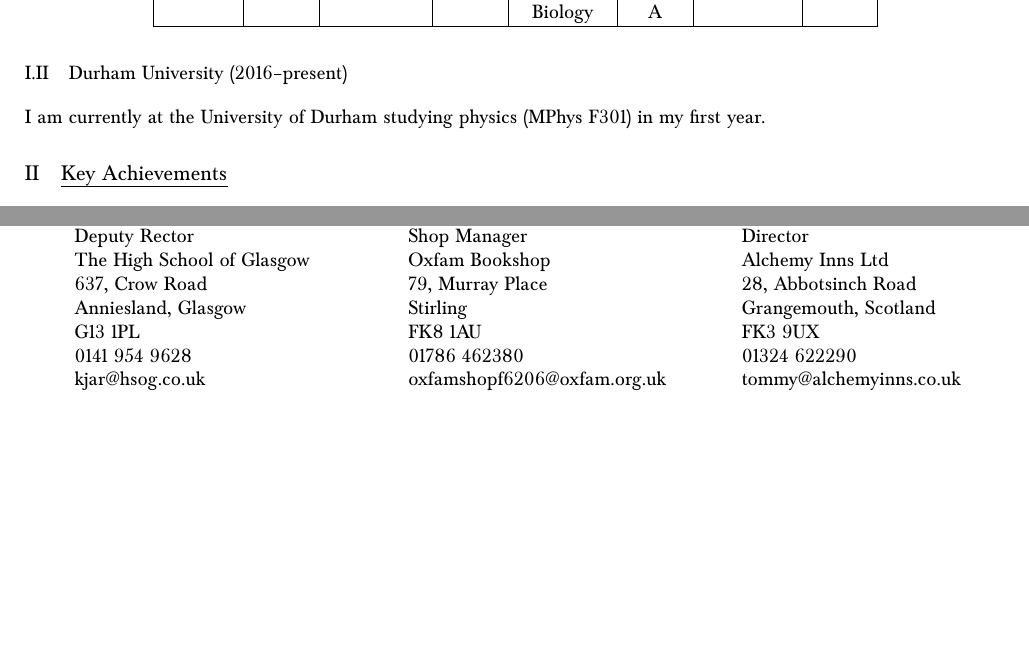
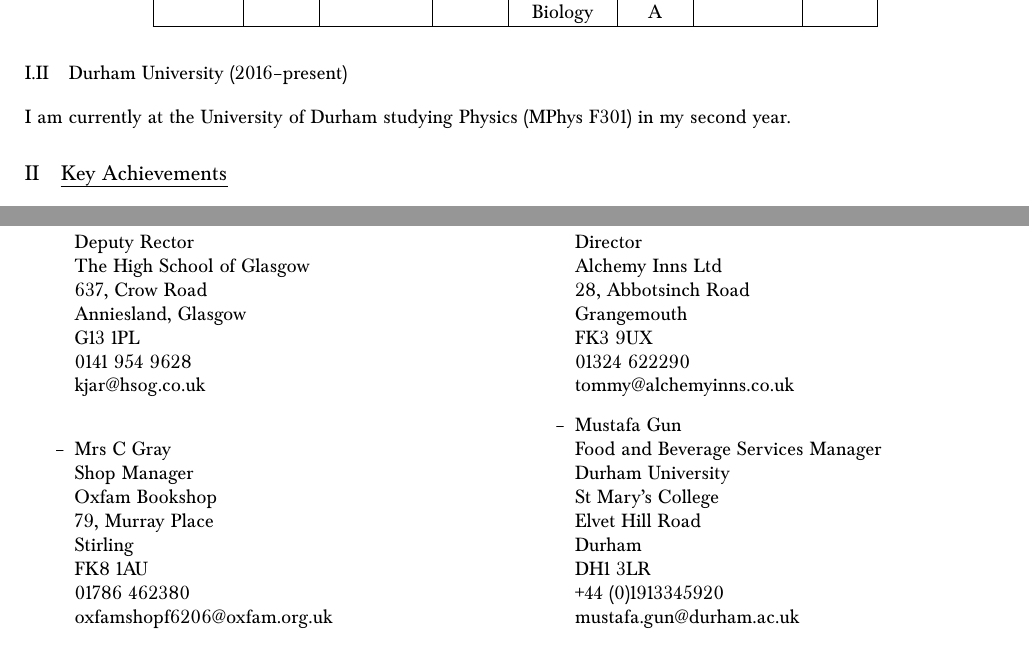
Before and after one commit to mbr-phys/CV, a LaTeX CV (MatthewRossetter_CV.tex): two parts of pages 1 and 3 of 3, joined at a grey line, cut so that both start at the same text, the shorter picture padded with empty space. Compiled offline with pdfLaTeX.

Commit message:
references

```diff
--- a/MatthewRossetter_CV.tex
+++ b/MatthewRossetter_CV.tex
@@ -60,7 +60,7 @@
 		\end{tabular}%
 	\end{table}%
 	\subsection{Durham University (2016--present)}
-	I am currently at the University of Durham studying physics (MPhys F301) in my first year.
+	I am currently at the University of Durham studying Physics (MPhys F301) in my second year.
 
 \section{Key Achievements}
 \begin{itemize}
@@ -146,11 +146,12 @@
 
 \newpage
 \section{References}
-	\begin{multicols}{3}
+	\begin{multicols}{2}
 		\begin{itemize}
-			\item Mr K. Robertson \\ Deputy Rector \\ The High School of Glasgow \\ 637, Crow Road	\\ Anniesland, Glasgow	\\ G13 1PL \\ 0141 954 9628	\\ kjar@hsog.co.uk
+			\item Mr K Robertson \\ Deputy Rector \\ The High School of Glasgow \\ 637, Crow Road	\\ Anniesland, Glasgow	\\ G13 1PL \\ 0141 954 9628	\\ kjar@hsog.co.uk
 			\item Mrs C Gray \\ Shop Manager \\ Oxfam Bookshop \\ 79, Murray Place \\ Stirling \\ FK8 1AU \\ 01786 462380 \\ oxfamshopf6206@oxfam.org.uk
-			\item Mr T McMillan \\ Director \\ Alchemy Inns Ltd \\ 28, Abbotsinch Road \\ Grangemouth, Scotland \\ FK3 9UX \\ 01324 622290 \\tommy@alchemyinns.co.uk
+			\item Mr T McMillan \\ Director \\ Alchemy Inns Ltd \\ 28, Abbotsinch Road \\ Grangemouth \\ FK3 9UX \\ 01324 622290 \\tommy@alchemyinns.co.uk
+			\item Mustafa Gun \\ Food and Beverage Services Manager \\ Durham University \\ St Mary’s College \\ Elvet Hill Road \\ Durham \\ DH1 3LR \\ +44 (0)1913345920 \\ mustafa.gun@durham.ac.uk
 		\end{itemize}
 	\end{multicols}
 \end{document}
```
Also changed, not shown: MatthewRossetter_CV.pdf, MatthewRossetter_CV.tex (2 more changed lines).
